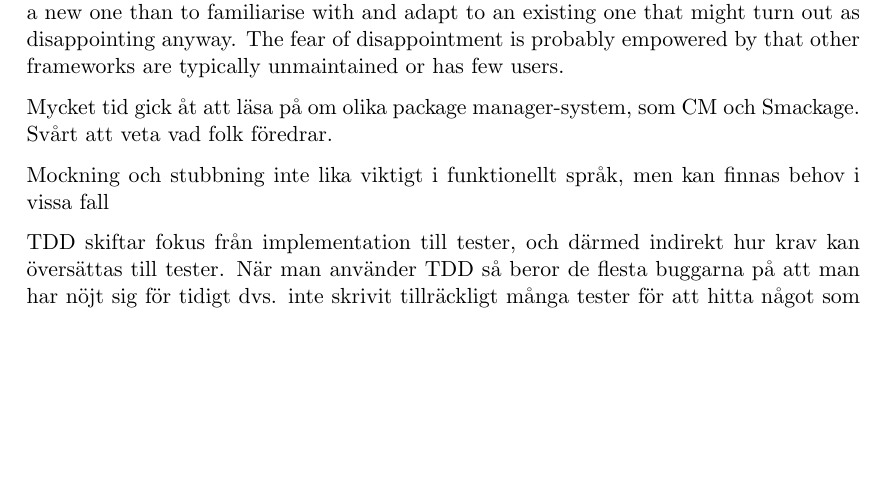
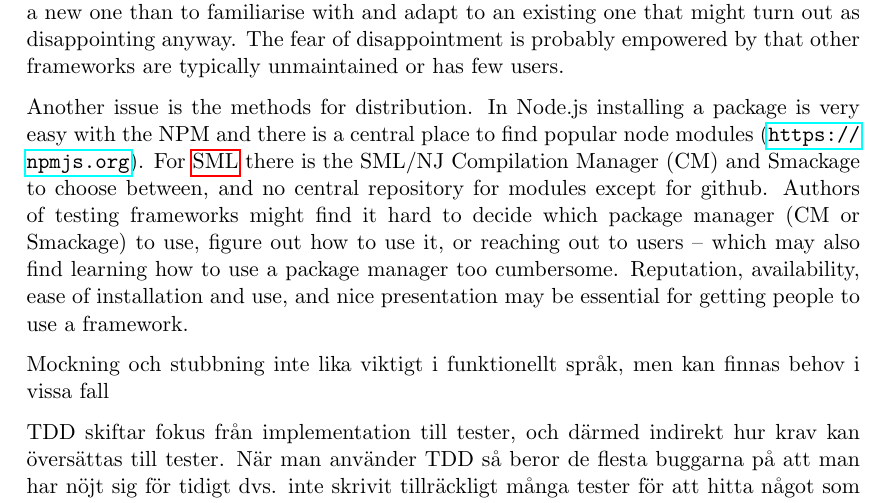
Before and after one commit to emilwall/exjobb, a LaTeX thesis (exjobb_thesis_emilwall.tex): part of page 29 of 47, cut so that both start at the same text, the shorter picture padded with empty space. Compiled offline with pdfLaTeX.

Commit message:
Package manager and distribution aspects

```diff
--- a/exjobb_thesis_emilwall.tex
+++ b/exjobb_thesis_emilwall.tex
@@ -566,7 +566,7 @@ As a programmer, you should strive to do the simplest thing possible within the
 
 It could be that QCheck, which has a relatively large user base, is often considered overkill. Some may decide against using it because they want something that is simpler, more suitable for TDD, has BDD inspired syntax or a different style of failure and success reports. Without any production quality framework out there that satisfy these basic needs, it may feel like an easier task to do without a testing framework or write a new one than to familiarise with and adapt to an existing one that might turn out as disappointing anyway. The fear of disappointment is probably empowered by that other frameworks are typically unmaintained or has few users.
 
-Mycket tid gick åt att läsa på om olika package manager-system, som CM och Smackage. Svårt att veta vad folk föredrar.
+Another issue is the methods for distribution. In Node.js installing a package is very easy with the NPM and there is a central place to find popular node modules (\url{https://npmjs.org}). For \gls{sml} there is the SML/NJ Compilation Manager (CM) and Smackage to choose between, and no central repository for modules except for github. Authors of testing frameworks might find it hard to decide which package manager (CM or Smackage) to use, figure out how to use it, or reaching out to users -- which may also find learning how to use a package manager too cumbersome. Reputation, availability, ease of installation and use, and nice presentation may be essential for getting people to use a framework. % Node.js och NPM => glossary eller technical background?
 
 Mockning och stubbning inte lika viktigt i funktionellt språk, men kan finnas behov i vissa fall
 
```
